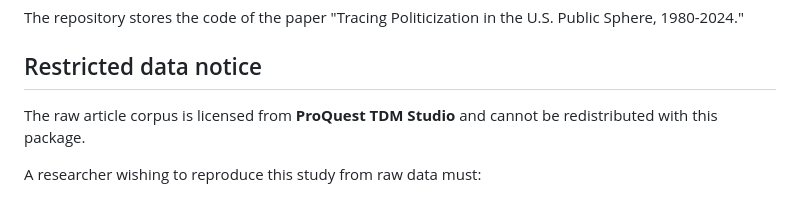
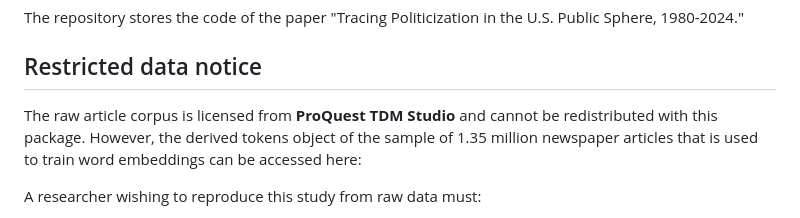
Before and after one commit to TerrenceChen/Politicization_paper, a Markdown page: README.md, the part around the change. Rendered like a GitHub page.

```diff
--- a/README.md
+++ b/README.md
@@ -2,7 +2,7 @@ The repository stores the code of the paper "Tracing Politicization in the U.S.
 
 ## Restricted data notice
 
-The raw article corpus is licensed from **ProQuest TDM Studio** and cannot be redistributed with this package.
+The raw article corpus is licensed from **ProQuest TDM Studio** and cannot be redistributed with this package. However, the derived tokens object of the sample of 1.35 million newspaper articles that is used to train word embeddings can be accessed here:
 
 A researcher wishing to reproduce this study from raw data must:
 1. Obtain institutional access to ProQuest TDM Studio (https://tdmstudio.proquest.com), typically through a university library subscription.
```
